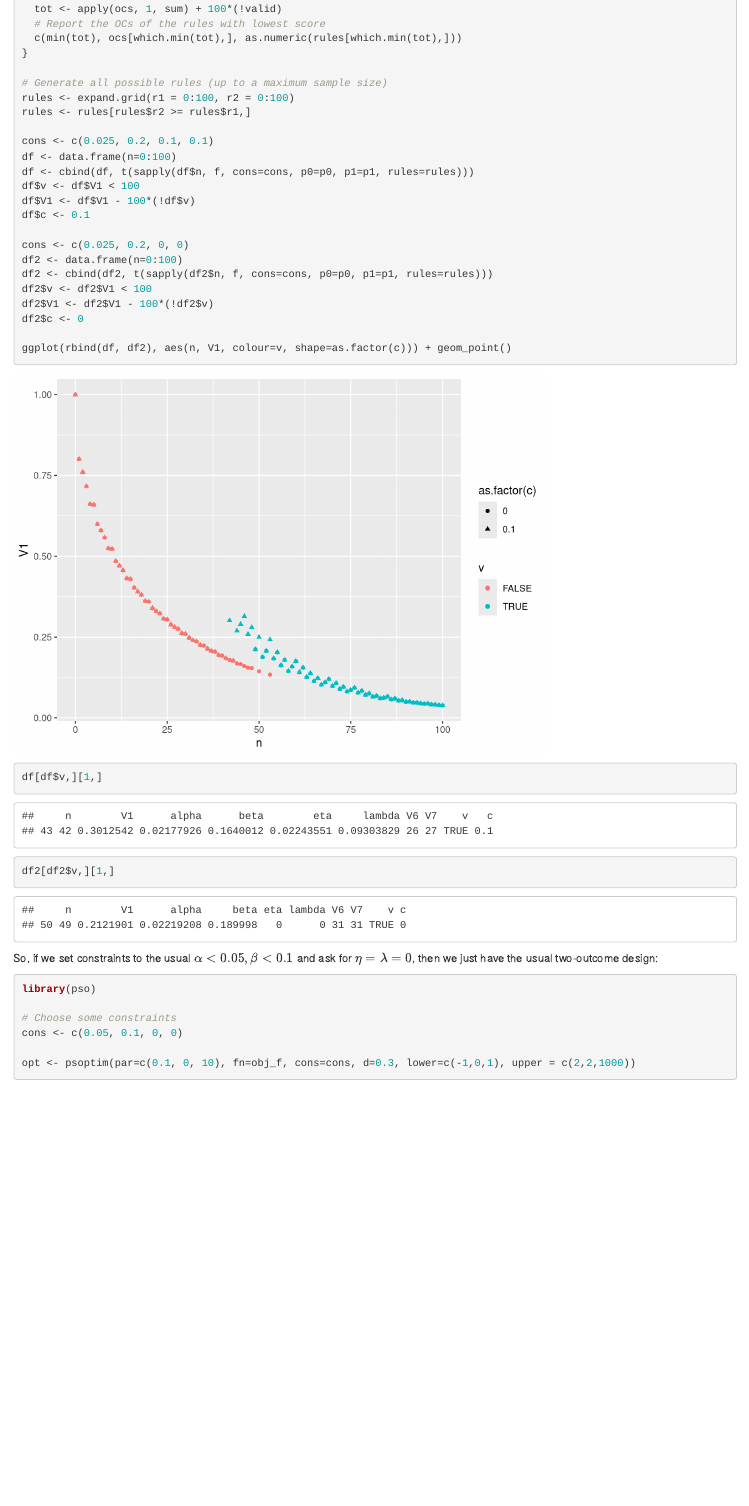
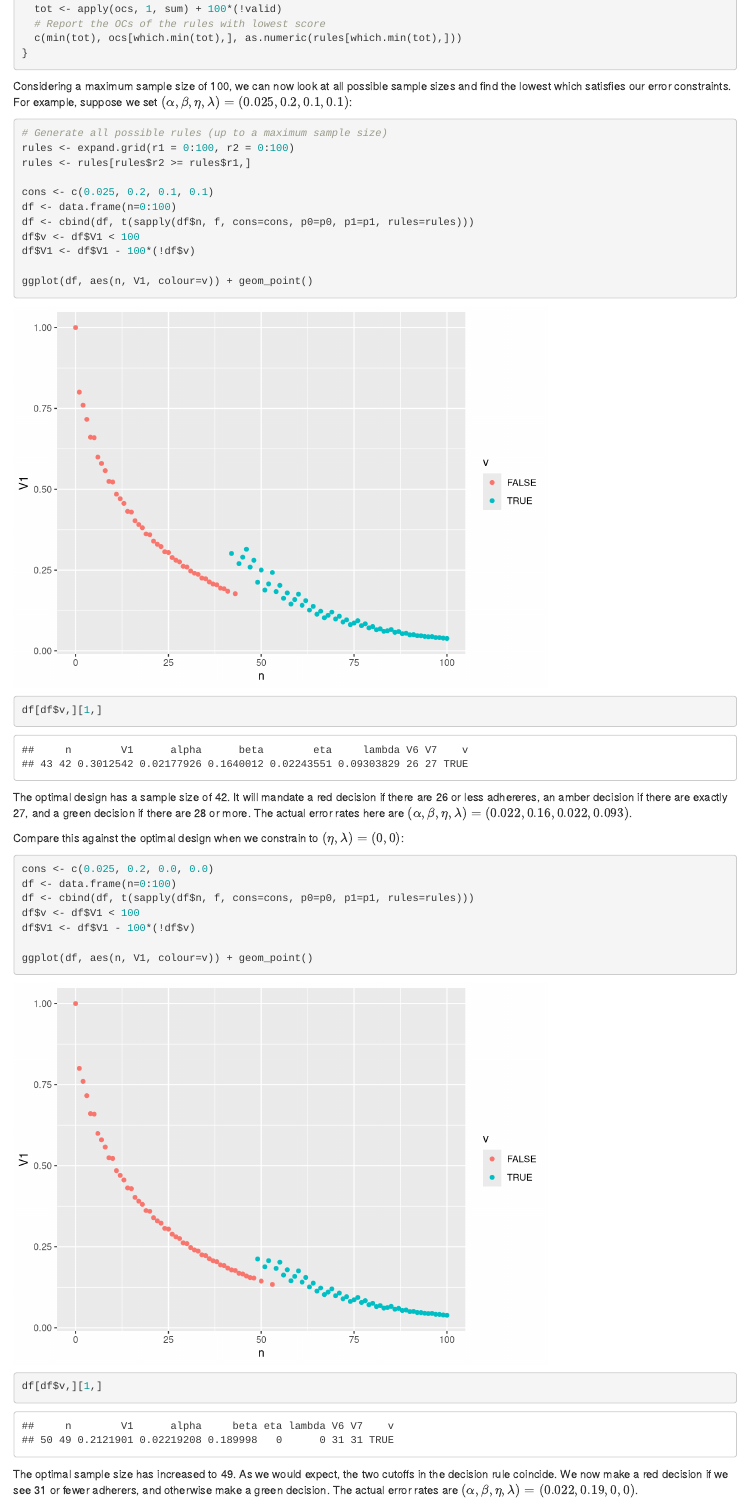
Before and after one commit to DTWilson/Three_outcome, an R Markdown document (three_outcomes.Rmd): the page in a window 1100 px wide, from 2790 px down. Rendered offline with R 4.5, knitr and Pandoc, with nearby package versions; some code elsewhere in the file could not run offline; a font, style sheet, LaTeX package, included part or bibliography that could not be used is replaced or left out.

Commit message:
Stadard 3 outcome examples

````diff
--- a/three_outcomes.Rmd
+++ b/three_outcomes.Rmd
@@ -90,7 +90,10 @@ f <- function(n, cons, p0, p1, rules)
   # Report the OCs of the rules with lowest score
   c(min(tot), ocs[which.min(tot),], as.numeric(rules[which.min(tot),]))
 }
+```
 
+Considering a maximum sample size of 100, we can now look at all possible sample sizes and find the lowest which satisfies our error constraints. For example, suppose we set $(\alpha, \beta, \eta, \lambda) = (0.025, 0.2, 0.1, 0.1)$:
+```{r}
 # Generate all possible rules (up to a maximum sample size)
 rules <- expand.grid(r1 = 0:100, r2 = 0:100)
 rules <- rules[rules$r2 >= rules$r1,]
@@ -100,20 +103,32 @@ df <- data.frame(n=0:100)
 df <- cbind(df, t(sapply(df$n, f, cons=cons, p0=p0, p1=p1, rules=rules)))
 df$v <- df$V1 < 100
 df$V1 <- df$V1 - 100*(!df$v)
-df$c <- 0.1
 
-cons <- c(0.025, 0.2, 0, 0)
-df2 <- data.frame(n=0:100)
-df2 <- cbind(df2, t(sapply(df2$n, f, cons=cons, p0=p0, p1=p1, rules=rules)))
-df2$v <- df2$V1 < 100
-df2$V1 <- df2$V1 - 100*(!df2$v)
-df2$c <- 0
-
-ggplot(rbind(df, df2), aes(n, V1, colour=v, shape=as.factor(c))) + geom_point()
+ggplot(df, aes(n, V1, colour=v)) + geom_point()
 
 df[df$v,][1,]
-df2[df2$v,][1,]
 ```
+
+The optimal design has a sample size of 42. It will mandate a red decision if there are 26 or less adhereres, an amber decision if there are exactly 27, and a green decision if there are 28 or more. The actual error rates here are $(\alpha, \beta, \eta, \lambda) = (0.022, 0.16, 0.022, 0.093)$.
+
+Compare this against the optimal design when we constrain to $(\eta, \lambda) = (0, 0)$:
+
+```{r}
+cons <- c(0.025, 0.2, 0.0, 0.0)
+df <- data.frame(n=0:100)
+df <- cbind(df, t(sapply(df$n, f, cons=cons, p0=p0, p1=p1, rules=rules)))
+df$v <- df$V1 < 100
+df$V1 <- df$V1 - 100*(!df$v)
+
+ggplot(df, aes(n, V1, colour=v)) + geom_point()
+
+df[df$v,][1,]
+```
+
+The optimal sample size has increased to 49. As we would expect, the two cutoffs in the decision rule coincide. We now make a red decision if we see 31 or fewer adherers, and otherwise make a green decision. The actual error rates are $(\alpha, \beta, \eta, \lambda) = (0.022, 0.19, 0, 0)$.
+
+
+
 
 So, if we set constraints to the usual $\alpha < 0.05, \beta < 0.1$ and ask for $\eta = \lambda = 0$, then we just have the usual two-outcome design:
 ```{r}
````
